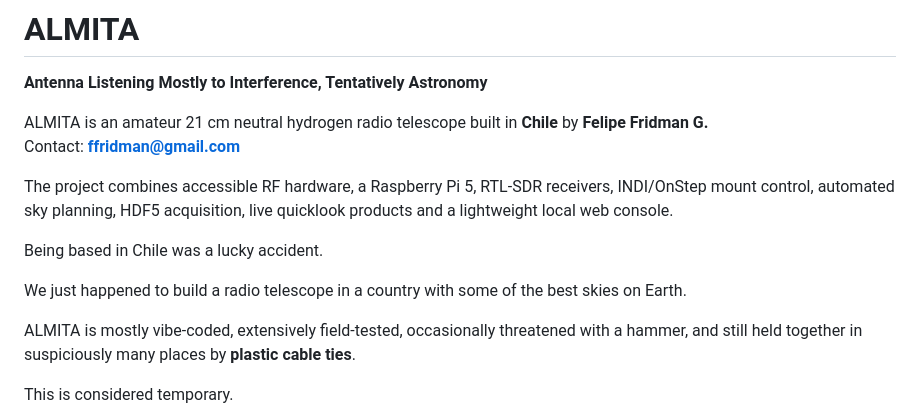
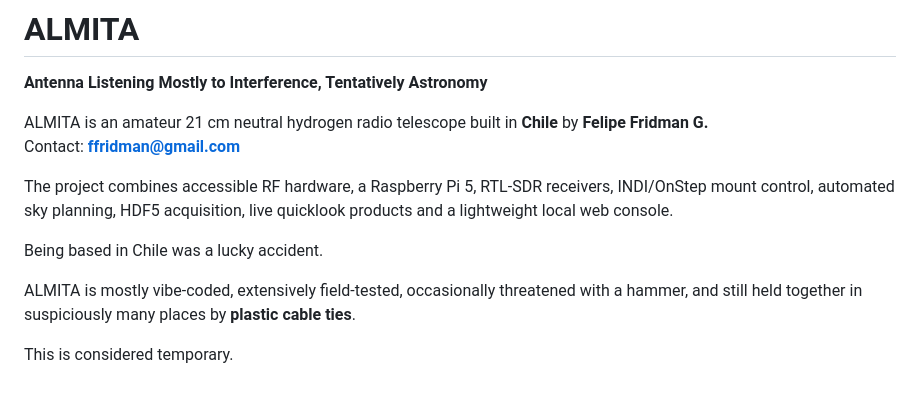
Before and after one commit to almita-radio/almita, a Markdown page: README.md, the part around the change. GitHub-like rendering; blank space fills up the shorter version.

```diff
--- a/README.md
+++ b/README.md
@@ -12,8 +12,6 @@ Contact: **ffridman@gmail.com**
 The project combines accessible RF hardware, a Raspberry Pi 5, RTL-SDR receivers, INDI/OnStep mount control, automated sky planning, HDF5 acquisition, live quicklook products and a lightweight local web console.
 
 Being based in Chile was a lucky accident.
-
-We just happened to build a radio telescope in a country with some of the best skies on Earth.
 
 ALMITA is mostly vibe-coded, extensively field-tested, occasionally threatened with a hammer, and still held together in suspiciously many places by **plastic cable ties**.
 
```
